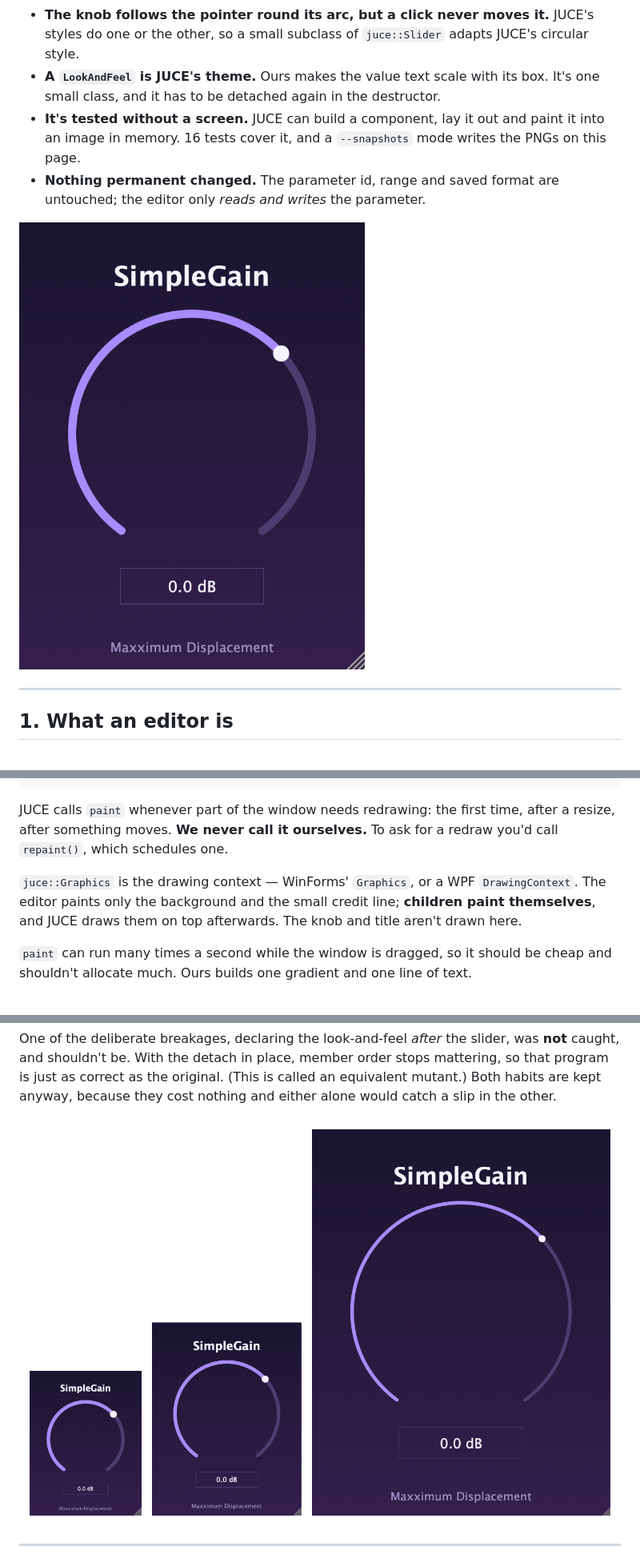
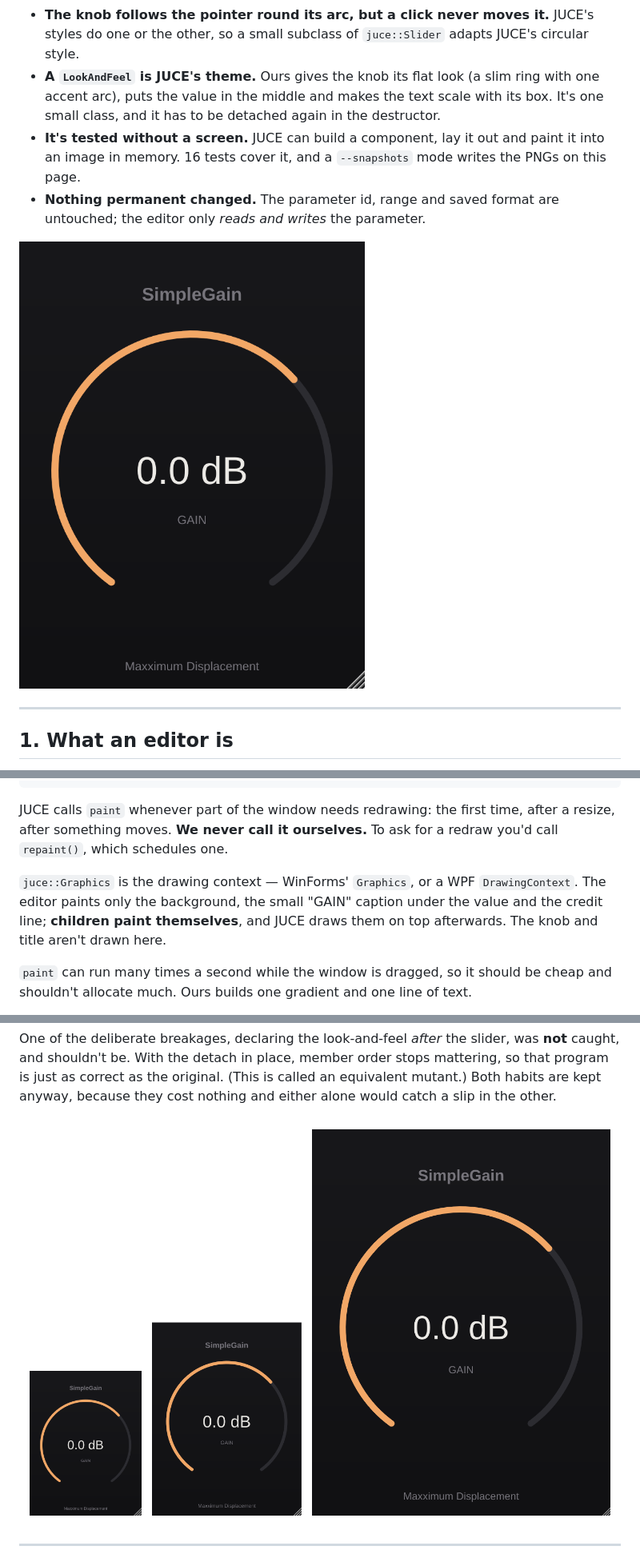
Before and after one commit to milliedavidson/SimpleGain, a Markdown page: documentation/editor-gui.md, 3 parts joined by grey strips. Shown at 80% size. Rendered like a GitHub page; pictures changed too: documentation/images/editor-default.png, documentation/images/editor-sizes.png.

```diff
--- a/documentation/editor-gui.md
+++ b/documentation/editor-gui.md
@@ -29,7 +29,8 @@ parameter in both directions, why member order matters, and how a GUI gets teste
 - **The window resizes** between 75% and 200% of its opening size, always keeping its shape.
 - **The knob follows the pointer round its arc, but a click never moves it.** JUCE's styles do
   one or the other, so a small subclass of `juce::Slider` adapts JUCE's circular style.
-- **A `LookAndFeel` is JUCE's theme.** Ours makes the value text scale with its box. It's one
+- **A `LookAndFeel` is JUCE's theme.** Ours gives the knob its flat look (a slim ring with one
+  accent arc), puts the value in the middle and makes the text scale with its box. It's one
   small class, and it has to be detached again in the destructor.
 - **It's tested without a screen.** JUCE can build a component, lay it out and paint it into an
   image in memory. 16 tests cover it, and a `--snapshots` mode writes the PNGs on this page.
@@ -221,7 +222,7 @@ after something moves. **We never call it ourselves.** To ask for a redraw you'd
 `repaint()`, which schedules one.
 
 `juce::Graphics` is the drawing context — WinForms' `Graphics`, or a WPF `DrawingContext`. The
-editor paints only the background and the small credit line; **children paint themselves**, and
+editor paints only the background, the small "GAIN" caption under the value and the credit line; **children paint themselves**, and
 JUCE draws them on top afterwards. The knob and title aren't drawn here.
 
 `paint` can run many times a second while the window is dragged, so it should be cheap and
```
Also changed, not shown: other parts of documentation/editor-gui.md (+15 -6 lines), documentation/plan.md (+1 -1 lines), documentation/images/editor-values.png, 2 other files.
